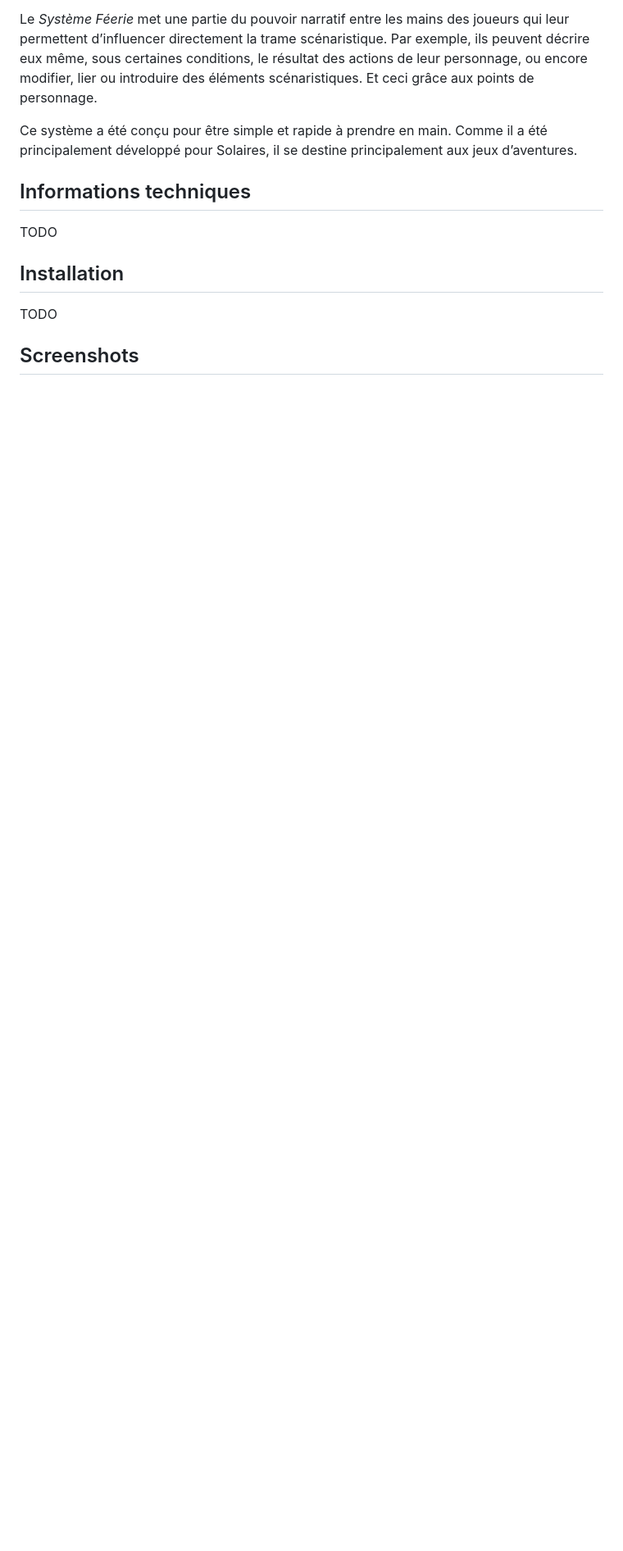
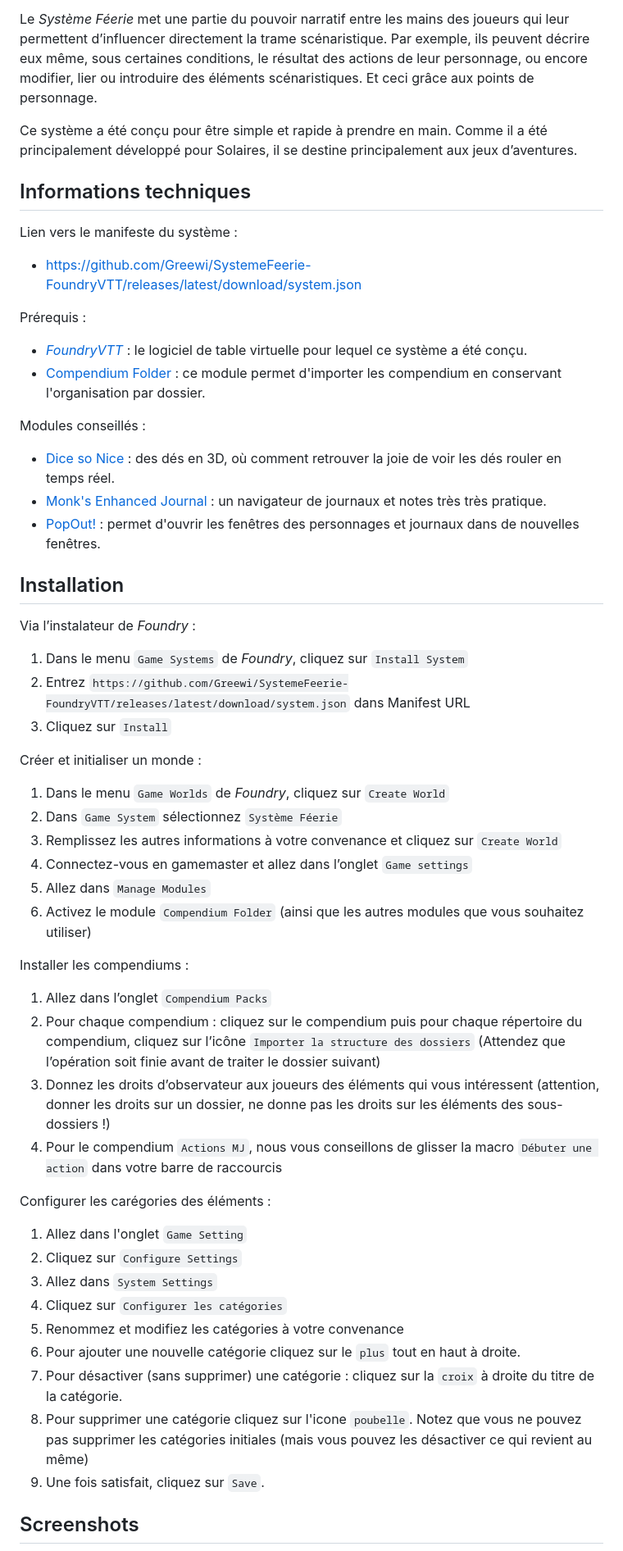
Before and after one commit to Greewi/SystemeFeerie-FoundryVTT, a Markdown page: README.md, the part around one of its changes. Shown at 82% size. Drawn GitHub-style; blank space fills up the shorter version.

Commit message:
Foundry V9 compatibility + bug fix + readme + packaging

```diff
--- a/README.md
+++ b/README.md
@@ -15,11 +15,49 @@ Ce système a été conçu pour être simple et rapide à prendre en main. Comme
 
 ## Informations techniques
 
-TODO
+Lien vers le manifeste du système :
+* https://github.com/Greewi/SystemeFeerie-FoundryVTT/releases/latest/download/system.json
+
+Prérequis :
+* [*FoundryVTT*](https://foundryvtt.com/) : le logiciel de table virtuelle pour lequel ce système a été conçu.
+* [Compendium Folder](https://foundryvtt.com/packages/compendium-folders) : ce module permet d'importer les compendium en conservant l'organisation par dossier.
+
+Modules conseillés :
+* [Dice so Nice](https://foundryvtt.com/packages/dice-so-nice/) : des dés en 3D, où comment retrouver la joie de voir les dés rouler en temps réel.
+* [Monk's Enhanced Journal](https://foundryvtt.com/packages/monks-enhanced-journal) : un navigateur de journaux et notes très très pratique.
+* [PopOut!](https://foundryvtt.com/packages/popout) : permet d'ouvrir les fenêtres des personnages et journaux dans de nouvelles fenêtres.
 
 ## Installation
 
-TODO
+Via l’instalateur de *Foundry* :
+1. Dans le menu `Game Systems` de *Foundry*, cliquez sur `Install System`
+2. Entrez `https://github.com/Greewi/SystemeFeerie-FoundryVTT/releases/latest/download/system.json` dans Manifest URL
+3. Cliquez sur `Install`
+
+Créer et initialiser un monde :
+1. Dans le menu `Game Worlds` de *Foundry*, cliquez sur `Create World`
+2. Dans `Game System` sélectionnez `Système Féerie`
+3. Remplissez les autres informations à votre convenance et cliquez sur `Create World`
+4. Connectez-vous en gamemaster et allez dans l’onglet `Game settings`
+5. Allez dans `Manage Modules`
+6. Activez le module `Compendium Folder` (ainsi que les autres modules que vous souhaitez utiliser)
+
+Installer les compendiums :
+1. Allez dans l’onglet `Compendium Packs`
+2. Pour chaque compendium : cliquez sur le compendium puis pour chaque répertoire du compendium, cliquez sur l’icône `Importer la structure des dossiers` (Attendez que l’opération soit finie avant de traiter le dossier suivant)
+3. Donnez les droits d’observateur aux joueurs des éléments qui vous intéressent (attention, donner les droits sur un dossier, ne donne pas les droits sur les éléments des sous-dossiers !)
+4. Pour le compendium `Actions MJ`, nous vous conseillons de glisser la macro `Débuter une action` dans votre barre de raccourcis
+
+Configurer les carégories des éléments :
+1. Allez dans l'onglet `Game Setting`
+2. Cliquez sur `Configure Settings`
+3. Allez dans `System Settings`
+4. Cliquez sur `Configurer les catégories`
+5. Renommez et modifiez les catégories à votre convenance
+6. Pour ajouter une nouvelle catégorie cliquez sur le `plus` tout en haut à droite.
+7. Pour désactiver (sans supprimer) une catégorie : cliquez sur la `croix` à droite du titre de la catégorie.
+8. Pour supprimer une catégorie cliquez sur l'icone `poubelle`. Notez que vous ne pouvez pas supprimer les catégories initiales (mais vous pouvez les désactiver ce qui revient au même)
+9. Une fois satisfait, cliquez sur `Save`.
 
 ## Screenshots
 
```
Also changed, not shown: other parts of README.md (+4 -2 lines), media/cover.png (added), media/icone.png (added), media/screenshot01.png (added), 5 other files.
